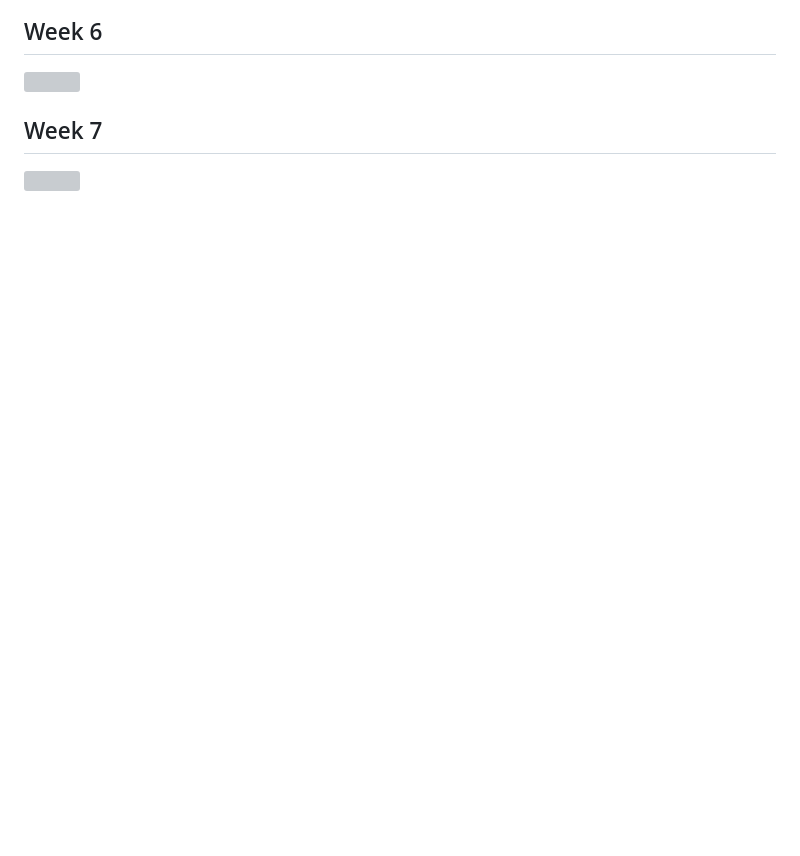
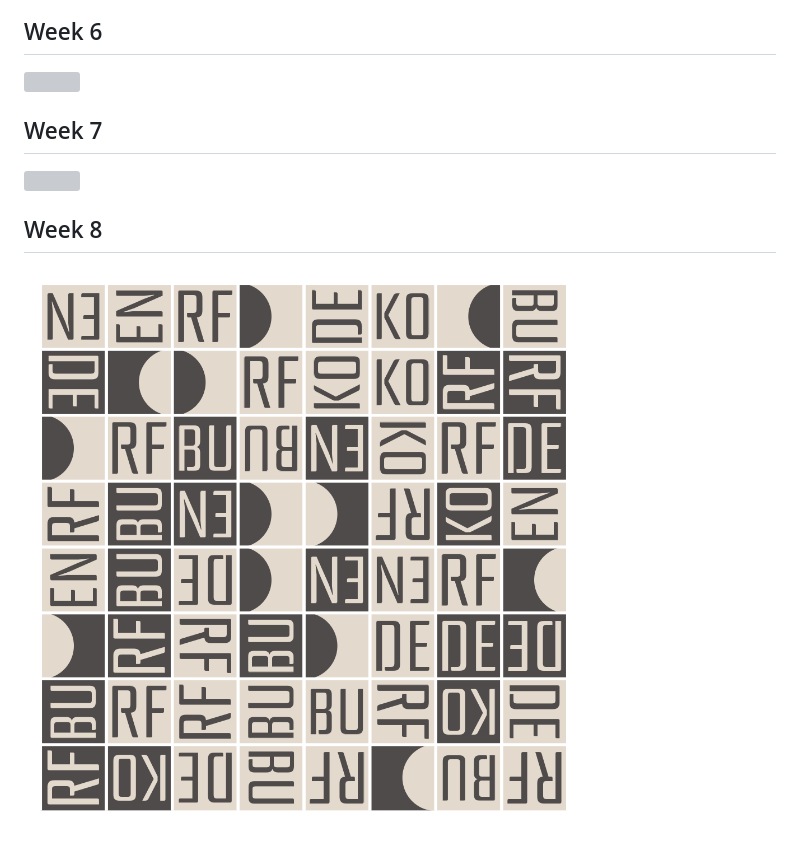
Before and after one commit to jiwanheo/RecreationThursday, a Markdown page: README.md, the part around the change. Drawn GitHub-style; blank space fills up the shorter version; grey boxes are pictures that could not be loaded.

```diff
--- a/README.md
+++ b/README.md
@@ -33,3 +33,7 @@ Each art piece will be accompanied with alt-text to make this project as accessi
 ## Week 7
 
 ![](week07/final.png)
+
+## Week 8
+
+![](week08/final.png)
```
Also changed, not shown: week08/final.png (renamed from week08/output.png).
